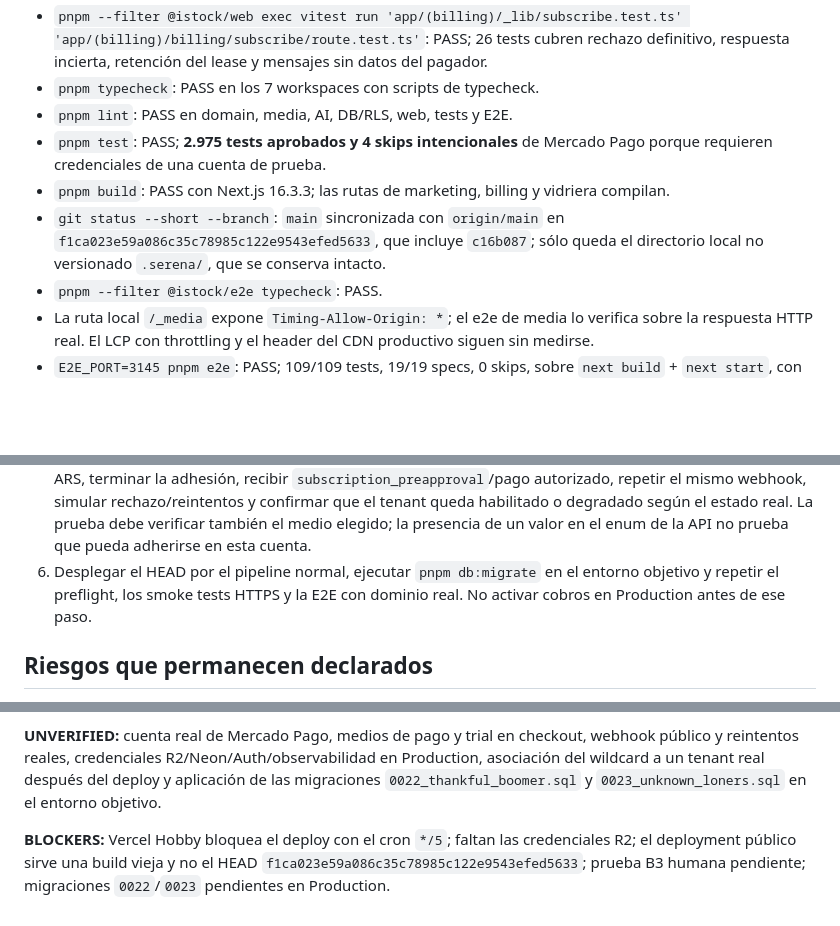
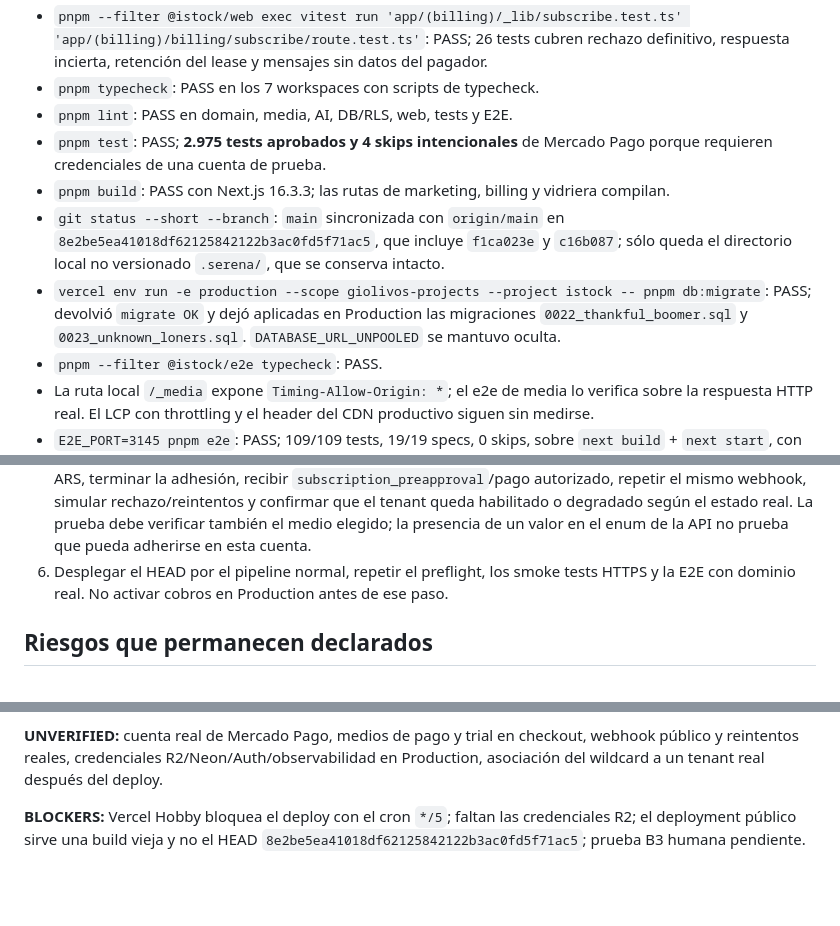
Before and after one commit to Gigisanta/iStock-software, a Markdown page: docs/production-readiness-audit.md, 3 parts joined by grey strips. Drawn GitHub-style; blank space fills up the shorter version.

Commit message:
[docs] record production migrations

```diff
--- a/docs/production-readiness-audit.md
+++ b/docs/production-readiness-audit.md
@@ -39,9 +39,12 @@ desplegar el HEAD y cerrar esos bloqueos.
 - `pnpm test`: PASS; **2.975 tests aprobados y 4 skips intencionales** de Mercado Pago porque
   requieren credenciales de una cuenta de prueba.
 - `pnpm build`: PASS con Next.js 16.3.3; las rutas de marketing, billing y vidriera compilan.
-- `git status --short --branch`: `main` sincronizada con `origin/main` en `f1ca023e59a086c35c78985c122e9543efed5633`,
-  que incluye `c16b087`; sólo queda el directorio local no versionado `.serena/`, que se conserva
-  intacto.
+- `git status --short --branch`: `main` sincronizada con `origin/main` en `8e2be5ea41018df62125842122b3ac0fd5f71ac5`,
+  que incluye `f1ca023e` y `c16b087`; sólo queda el directorio local no versionado `.serena/`, que
+  se conserva intacto.
+- `vercel env run -e production --scope giolivos-projects --project istock -- pnpm db:migrate`:
+  PASS; devolvió `migrate OK` y dejó aplicadas en Production las migraciones
+  `0022_thankful_boomer.sql` y `0023_unknown_loners.sql`. `DATABASE_URL_UNPOOLED` se mantuvo oculta.
 - `pnpm --filter @istock/e2e typecheck`: PASS.
 - La ruta local `/_media` expone `Timing-Allow-Origin: *`; el e2e de media lo verifica sobre la
   respuesta HTTP real. El LCP con throttling y el header del CDN productivo siguen sin medirse.
@@ -263,9 +266,8 @@ El comando es sólo lectura y no imprime secretos: `bash scripts/preflight-verce
    el mismo webhook, simular rechazo/reintentos y confirmar que el tenant queda habilitado o
    degradado según el estado real. La prueba debe verificar también el medio elegido; la presencia
    de un valor en el enum de la API no prueba que pueda adherirse en esta cuenta.
-6. Desplegar el HEAD por el pipeline normal, ejecutar `pnpm db:migrate` en el entorno objetivo y
-   repetir el preflight, los smoke tests HTTPS y la E2E con dominio real. No activar cobros en
-   Production antes de ese paso.
+6. Desplegar el HEAD por el pipeline normal, repetir el preflight, los smoke tests HTTPS y la E2E
+   con dominio real. No activar cobros en Production antes de ese paso.
 
 ## Riesgos que permanecen declarados
 
@@ -314,9 +316,8 @@ bash scripts/preflight-vercel-production.sh
 
 **UNVERIFIED:** cuenta real de Mercado Pago, medios de pago y trial en checkout, webhook público y
 reintentos reales, credenciales R2/Neon/Auth/observabilidad en Production, asociación del wildcard a
-un tenant real después del deploy y aplicación de las migraciones `0022_thankful_boomer.sql` y
-`0023_unknown_loners.sql` en el entorno objetivo.
+un tenant real después del deploy.
 
 **BLOCKERS:** Vercel Hobby bloquea el deploy con el cron `*/5`; faltan las credenciales R2; el
-deployment público sirve una build vieja y no el HEAD `f1ca023e59a086c35c78985c122e9543efed5633`;
-prueba B3 humana pendiente; migraciones `0022`/`0023` pendientes en Production.
+deployment público sirve una build vieja y no el HEAD `8e2be5ea41018df62125842122b3ac0fd5f71ac5`;
+prueba B3 humana pendiente.
```
Also changed, not shown: other parts of docs/production-readiness-audit.md (+1 -1 lines).
